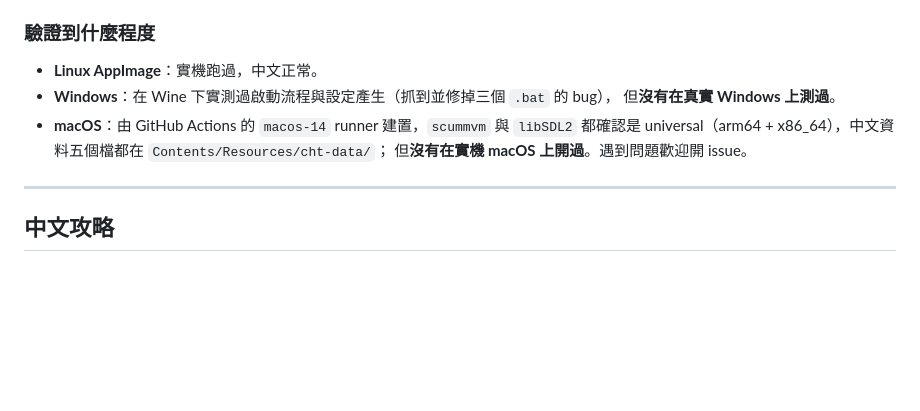
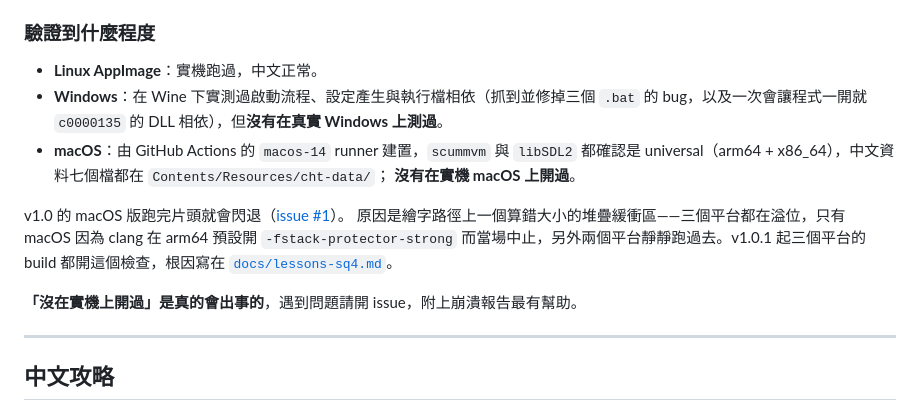
Before and after one commit to wicanr2/space-quest4-cht, a Markdown page: README.md, the part around the change. Rendered like a GitHub page; blank space fills up the shorter version.

Commit message:
README:誠實記錄 v1.0 的 macOS 閃退與三平台驗證程度
Co-Authored-By: Claude Opus 5 (1M context) <noreply@anthropic.com>

```diff
--- a/README.md
+++ b/README.md
@@ -223,11 +223,18 @@ MT-32 音效：三個包的引擎都編入了 Munt（MT-32 模擬），但 ROM
 ### 驗證到什麼程度
 
 - **Linux AppImage**：實機跑過，中文正常。
-- **Windows**：在 Wine 下實測過啟動流程與設定產生（抓到並修掉三個 `.bat` 的 bug），
-  但**沒有在真實 Windows 上測過**。
+- **Windows**：在 Wine 下實測過啟動流程、設定產生與執行檔相依（抓到並修掉三個 `.bat` 的
+  bug，以及一次會讓程式一開就 `c0000135` 的 DLL 相依），但**沒有在真實 Windows 上測過**。
 - **macOS**：由 GitHub Actions 的 `macos-14` runner 建置，`scummvm` 與 `libSDL2` 都確認是
-  universal（arm64 + x86_64），中文資料五個檔都在 `Contents/Resources/cht-data/`；
-  但**沒有在實機 macOS 上開過**。遇到問題歡迎開 issue。
+  universal（arm64 + x86_64），中文資料七個檔都在 `Contents/Resources/cht-data/`；
+  **沒有在實機 macOS 上開過**。
+
+v1.0 的 macOS 版跑完片頭就會閃退（[issue #1](https://github.com/wicanr2/space-quest4-cht/issues/1)）。
+原因是繪字路徑上一個算錯大小的堆疊緩衝區——三個平台都在溢位，只有 macOS 因為 clang 在 arm64
+預設開 `-fstack-protector-strong` 而當場中止，另外兩個平台靜靜跑過去。v1.0.1 起三個平台的
+build 都開這個檢查，根因寫在 [`docs/lessons-sq4.md`](docs/lessons-sq4.md#九緩衝區要照-pitch-配置不是照繪製寬度issue-1)。
+
+**「沒在實機上開過」是真的會出事的**，遇到問題請開 issue，附上崩潰報告最有幫助。
 
 ---
 
```
